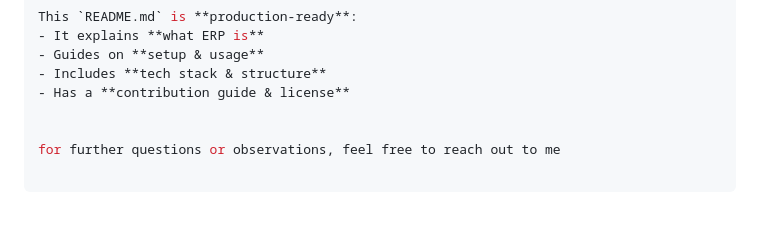
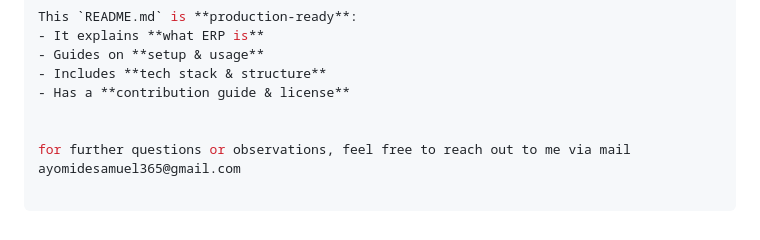
Before and after one commit to Anuoluwa-samuel/Django_erp, a Markdown page: README.md, the part around the change. Drawn GitHub-style.

Commit message:
docs: Add contact email to README

```diff
--- a/README.md
+++ b/README.md
@@ -123,4 +123,4 @@ This `README.md` is **production-ready**:
 - Has a **contribution guide & license**
 
 
-for further questions or observations, feel free to reach out to me
+for further questions or observations, feel free to reach out to me via mail ayomidesamuel365@gmail.com
```
